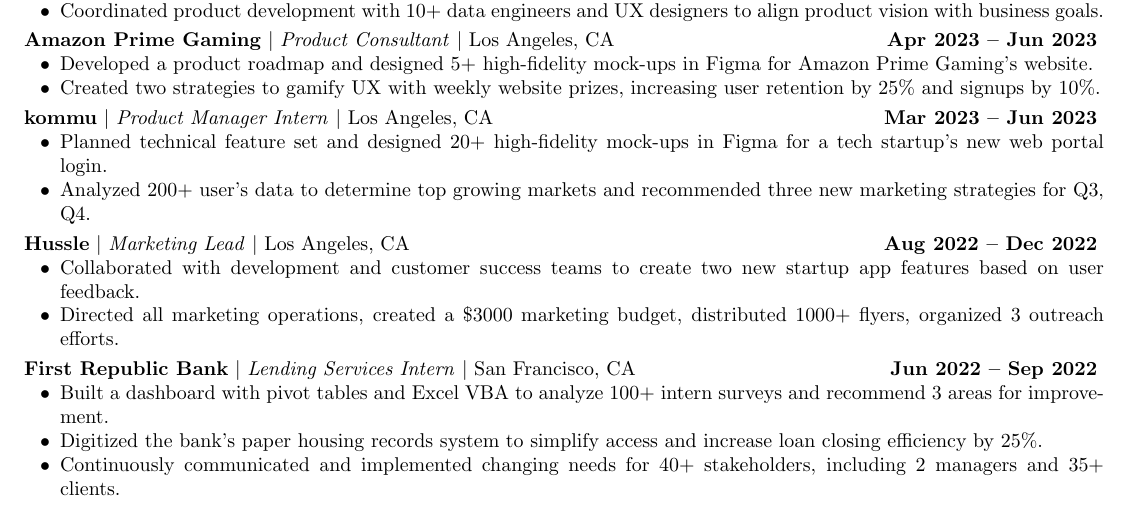
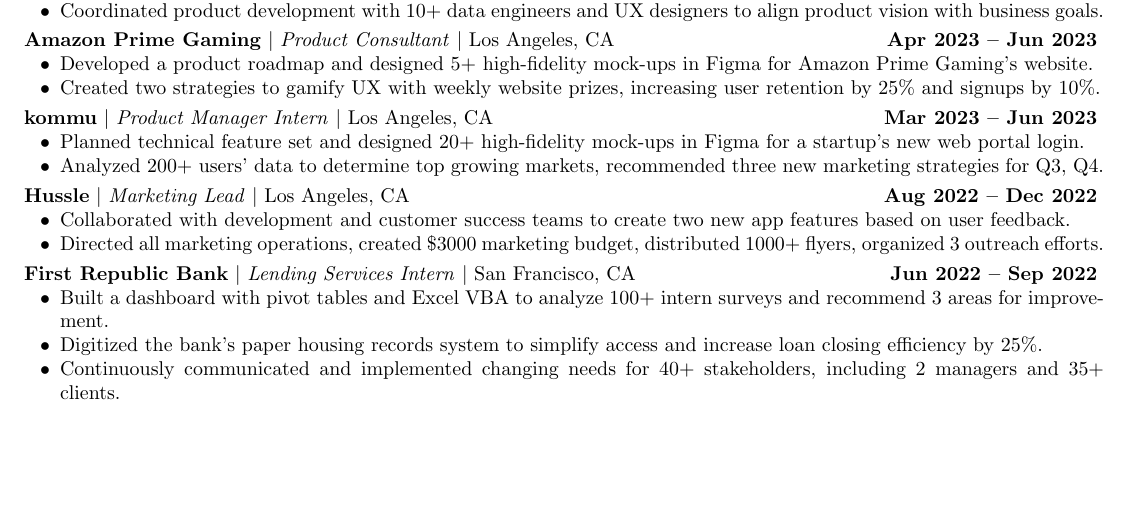
Before and after one commit to dennisg009/resume, a LaTeX CV (Dennis_Gavrilenko_Resume.tex): part of page 1 of 2, cut so that both start at the same text, the shorter picture padded with empty space. Compiled offline with pdfLaTeX.

Commit message:
Updated kommu and Hussle bullet points

```diff
--- a/Dennis_Gavrilenko_Resume.tex
+++ b/Dennis_Gavrilenko_Resume.tex
@@ -90,16 +90,16 @@
 
 \jobtitle{kommu}{Product Manager Intern}{Los Angeles, CA}{Mar 2023 -- Jun 2023}
 \jobdesc{
-    \item Planned technical feature set and designed 20+ high-fidelity mock-ups in Figma for a tech startup's new web portal login.
-    \item Analyzed 200+ user's data to determine top growing markets and recommended three new marketing strategies for Q3, Q4.
+    \item Planned technical feature set and designed 20+ high-fidelity mock-ups in Figma for a startup's new web portal login.
+    \item Analyzed 200+ users' data to determine top growing markets, recommended three new marketing strategies for Q3, Q4.
 }
 
 \vspace{3pt}
 
 \jobtitle{Hussle}{Marketing Lead}{Los Angeles, CA}{Aug 2022 -- Dec 2022}
 \jobdesc{
-    \item Collaborated with development and customer success teams to create two new startup app features based on user feedback.
-    \item Directed all marketing operations, created a \$3000 marketing budget, distributed 1000+ flyers, organized 3 outreach efforts.
+    \item Collaborated with development and customer success teams to create two new app features based on user feedback.
+    \item Directed all marketing operations, created \$3000 marketing budget, distributed 1000+ flyers, organized 3 outreach efforts.
 }
 
 \vspace{3pt}
```
